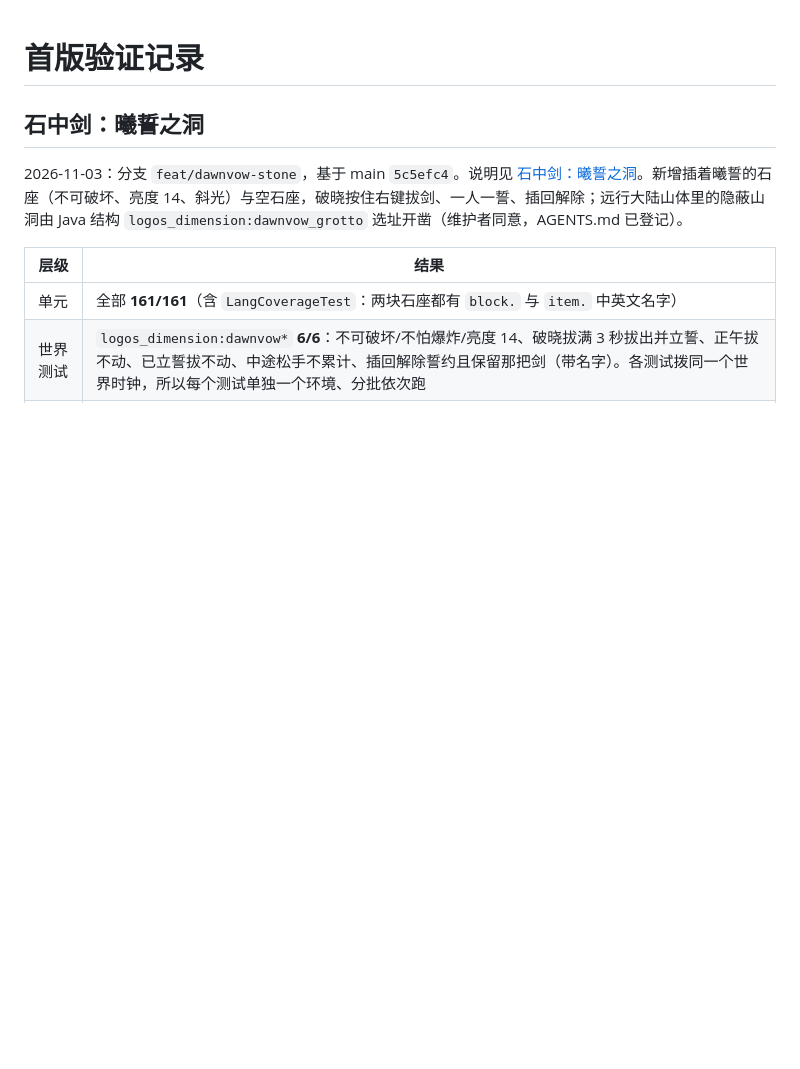
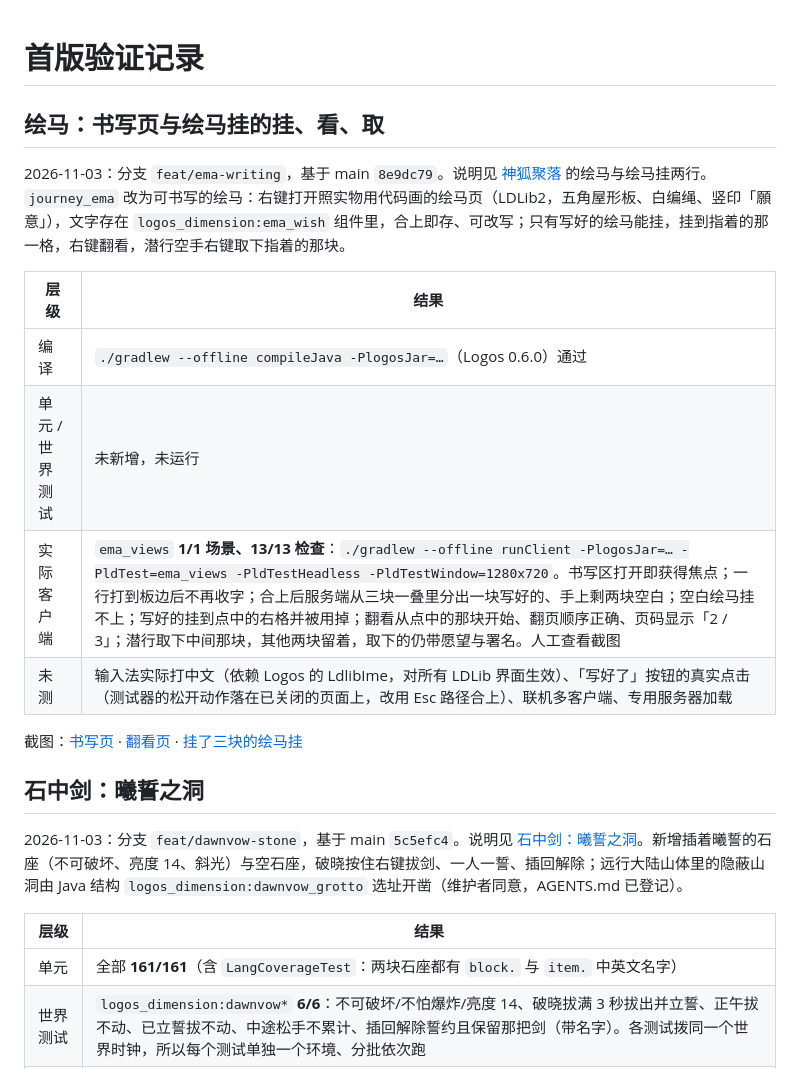
Before and after one commit to wushuowei1145/Logos-Spellwrought-Expanse, a Markdown page: VERIFICATION.md, the part around the change. GitHub-like rendering; blank space fills up the shorter version.

```diff
--- a/VERIFICATION.md
+++ b/VERIFICATION.md
@@ -1,4 +1,17 @@
 # 首版验证记录
+
+## 绘马：书写页与绘马挂的挂、看、取
+
+2026-11-03：分支 `feat/ema-writing`，基于 main `8e9dc79`。说明见 [神狐聚落](docs/FOX_SANCTUARY.md) 的绘马与绘马挂两行。`journey_ema` 改为可书写的绘马：右键打开照实物用代码画的绘马页（LDLib2，五角屋形板、白编绳、竖印「願意」），文字存在 `logos_dimension:ema_wish` 组件里，合上即存、可改写；只有写好的绘马能挂，挂到指着的那一格，右键翻看，潜行空手右键取下指着的那块。
+
+| 层级 | 结果 |
+| --- | --- |
+| 编译 | `./gradlew --offline compileJava -PlogosJar=…`（Logos 0.6.0）通过 |
+| 单元 / 世界测试 | 未新增，未运行 |
+| 实际客户端 | `ema_views` **1/1 场景、13/13 检查**：`./gradlew --offline runClient -PlogosJar=… -PldTest=ema_views -PldTestHeadless -PldTestWindow=1280x720`。书写区打开即获得焦点；一行打到板边后不再收字；合上后服务端从三块一叠里分出一块写好的、手上剩两块空白；空白绘马挂不上；写好的挂到点中的右格并被用掉；翻看从点中的那块开始、翻页顺序正确、页码显示「2 / 3」；潜行取下中间那块，其他两块留着，取下的仍带愿望与署名。人工查看截图 |
+| 未测 | 输入法实际打中文（依赖 Logos 的 LdlibIme，对所有 LDLib 界面生效）、「写好了」按钮的真实点击（测试器的松开动作落在已关闭的页面上，改用 Esc 路径合上）、联机多客户端、专用服务器加载 |
+
+截图：[书写页](docs/screenshots/ema/write.png) · [翻看页](docs/screenshots/ema/view.png) · [挂了三块的绘马挂](docs/screenshots/ema/rack.png)
 
 ## 石中剑：曦誓之洞
 
```
Also changed, not shown: docs/FOX_SANCTUARY.md (+2 -2 lines), docs/screenshots/ema/rack.png (added), docs/screenshots/ema/view.png (added), docs/screenshots/ema/write.png (added), 12 other files.
